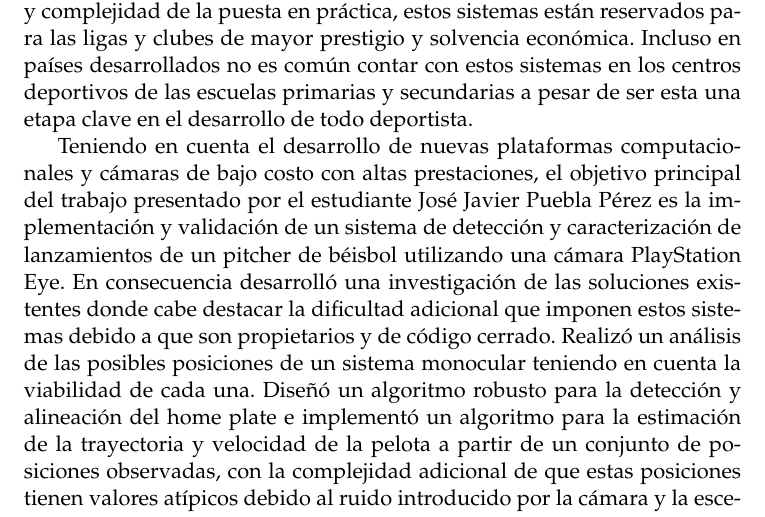
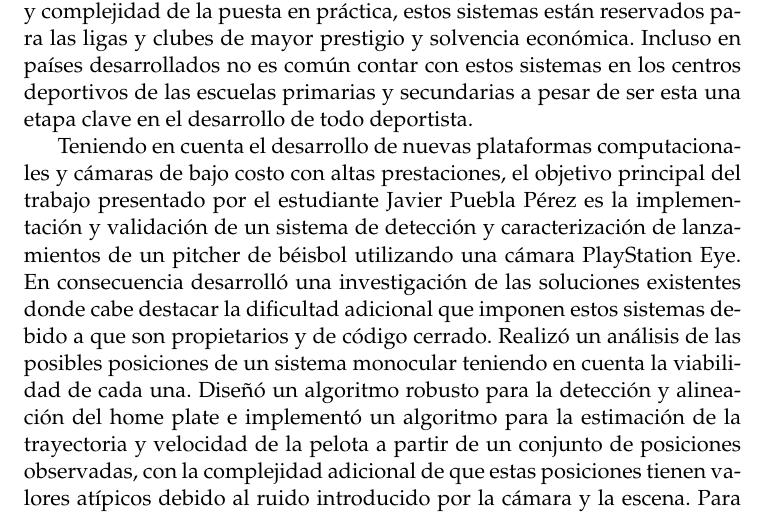
Before and after one commit to puebla93/Bachelor-Thesis, a LaTeX thesis (Thesis.tex, which reads FrontMatter/SupervisorOpinion.tex): part of page 4 of 63, cut so that both start at the same text. Compiled offline with pdfLaTeX.

Commit message:
fixing name in supervisor opinion

```diff
--- a/FrontMatter/SupervisorOpinion.tex
+++ b/FrontMatter/SupervisorOpinion.tex
@@ -2,7 +2,7 @@
 
 El desarrollo de nuevas tecnologías de seguimiento junto a importantes avances en el campo de la visión computacional han generado una tendencia a aplicar medios digitales para enriquecer las interacciones en los deportes. Por ejemplo el sistema \textit{PITCHf/x} permite mejorar la experiencia de los televidentes a partir de visualizaciones de las jugadas, superponiendo en la transmisión en vivo del juego la trayectoria de los lanzamientos y la zona de strike. Otros tienen el objetivo de apoyar a los árbitros en la toma de decisiones, como el sistema "Ojo de Halcón" que avisa al árbitro de fútbol cuando el balón entra en la portería. Por el costo de implementación y complejidad de la puesta en práctica, estos sistemas están reservados para las ligas y clubes de mayor prestigio y solvencia económica. Incluso en países desarrollados no es común contar con estos sistemas en los centros deportivos de las escuelas primarias y secundarias a pesar de ser esta una etapa clave en el desarrollo de todo deportista.
 
-Teniendo en cuenta el desarrollo de nuevas plataformas computacionales y cámaras de bajo costo con altas prestaciones, el objetivo principal del trabajo presentado por el estudiante José Javier Puebla Pérez es la implementación y validación de un sistema de detección y caracterización de lanzamientos de un pitcher de béisbol utilizando una cámara PlayStation Eye. En consecuencia desarrolló una investigación de las soluciones existentes donde cabe destacar la dificultad adicional que imponen estos sistemas debido a que son propietarios y de código cerrado. Realizó un análisis de las posibles posiciones de un sistema monocular teniendo en cuenta la viabilidad de cada una. Diseñó un algoritmo robusto para la detección y alineación del home plate e implementó un algoritmo para la estimación de la trayectoria y velocidad de la pelota a partir de un conjunto de posiciones observadas, con la complejidad adicional de que estas posiciones tienen valores atípicos debido al ruido introducido por la cámara y la escena. Para ello necesitó poner en práctica diversos conocimientos adquiridos durante la carrera así como de otros no comprendidos en el plan de estudio, demostrando que ha alcanzado el nivel y la madurez suficientes para obtener el título de Licenciado en Ciencias de la Computación.
+Teniendo en cuenta el desarrollo de nuevas plataformas computacionales y cámaras de bajo costo con altas prestaciones, el objetivo principal del trabajo presentado por el estudiante Javier Puebla Pérez es la implementación y validación de un sistema de detección y caracterización de lanzamientos de un pitcher de béisbol utilizando una cámara PlayStation Eye. En consecuencia desarrolló una investigación de las soluciones existentes donde cabe destacar la dificultad adicional que imponen estos sistemas debido a que son propietarios y de código cerrado. Realizó un análisis de las posibles posiciones de un sistema monocular teniendo en cuenta la viabilidad de cada una. Diseñó un algoritmo robusto para la detección y alineación del home plate e implementó un algoritmo para la estimación de la trayectoria y velocidad de la pelota a partir de un conjunto de posiciones observadas, con la complejidad adicional de que estas posiciones tienen valores atípicos debido al ruido introducido por la cámara y la escena. Para ello necesitó poner en práctica diversos conocimientos adquiridos durante la carrera así como de otros no comprendidos en el plan de estudio, demostrando que ha alcanzado el nivel y la madurez suficientes para obtener el título de Licenciado en Ciencias de la Computación.
 
 \begin{flushright}
 	Lic. David Alejandro Darias Torres\\
```
